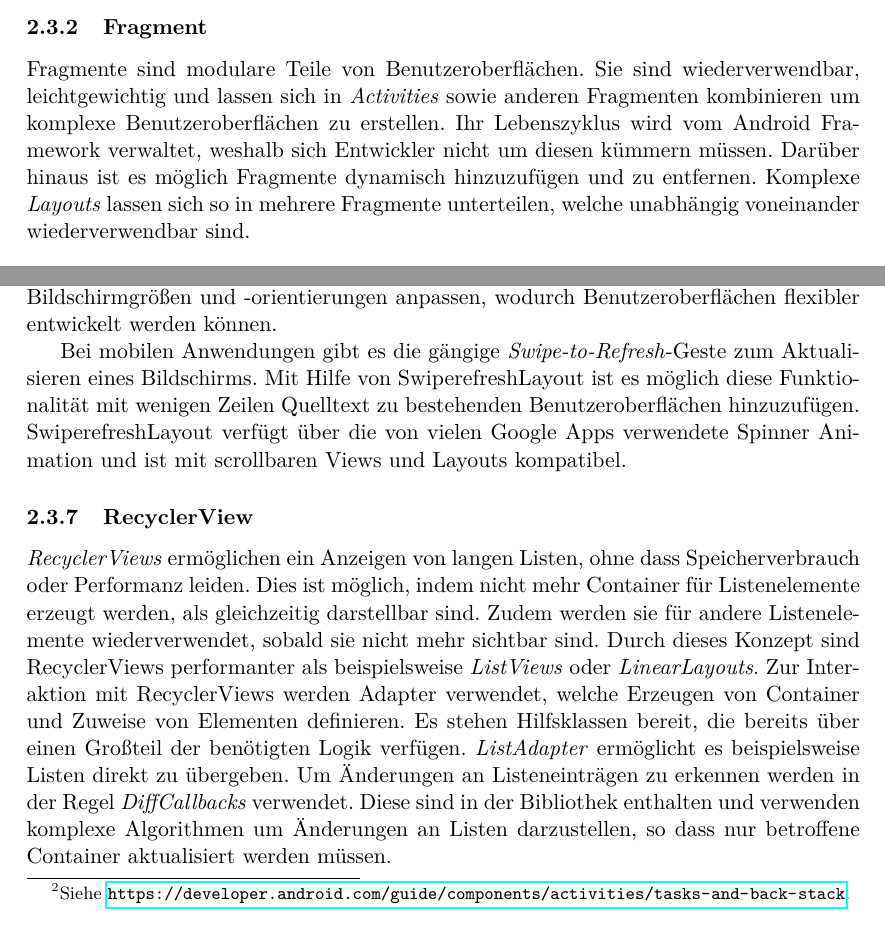
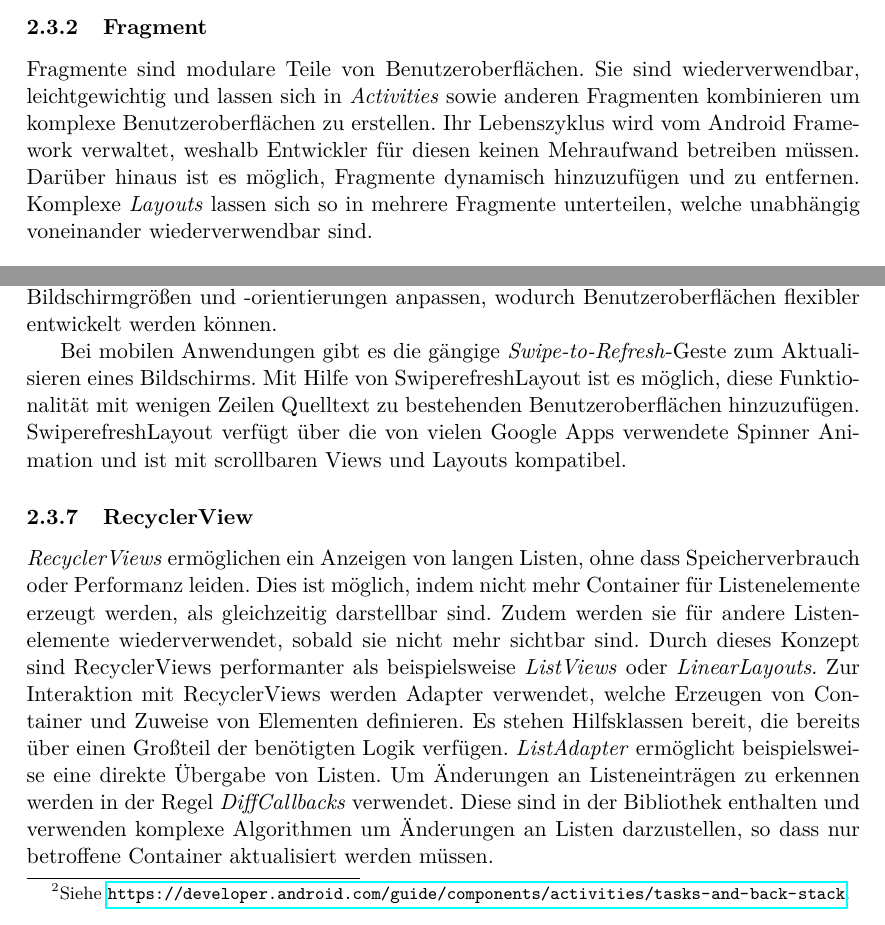
Before and after one commit to koffee-project/koffee-documentation, a LaTeX document (document.tex, which reads tex/app.tex): two parts of pages 9 and 10 of 25, joined at a grey line, cut so that both start at the same text. Compiled offline with pdfLaTeX.

Commit message:
Spelling and grammar

```diff
--- a/tex/app.tex
+++ b/tex/app.tex
@@ -167,8 +167,8 @@ Core enthält hingegen Kompatibilitätskomponenten, welche Benachrichtigungen, B
 \label{subsubsec:app:jetpack:fragment}
 Fragmente sind modulare Teile von Benutzeroberflächen.
 Sie sind wiederverwendbar, leichtgewichtig und lassen sich in \textit{Activities} sowie anderen Fragmenten kombinieren um komplexe Benutzeroberflächen zu erstellen.
-Ihr Lebenszyklus wird vom Android Framework verwaltet, weshalb sich Entwickler nicht um diesen kümmern müssen.
-Darüber hinaus ist es möglich Fragmente dynamisch hinzuzufügen und zu entfernen.
+Ihr Lebenszyklus wird vom Android Framework verwaltet, weshalb Entwickler für diesen keinen Mehraufwand betreiben müssen.
+Darüber hinaus ist es möglich, Fragmente dynamisch hinzuzufügen und zu entfernen.
 Komplexe \textit{Layouts} lassen sich so in mehrere Fragmente unterteilen, welche unabhängig voneinander wiederverwendbar sind.
 %------------------------------------------------------------------------------------------------------------------------------------------------------
 
@@ -225,7 +225,7 @@ Auf Grund der flachen Hierarchie von ConstraintLayouts ist ihre Performanz deutl
 Gleichzeitig können sich so erstelle Layouts an unterschiedliche Bildschirmgrößen und -orientierungen anpassen, wodurch Benutzeroberflächen flexibler entwickelt werden können.
 
 Bei mobilen Anwendungen gibt es die gängige \textit{Swipe-to-Refresh}-Geste zum Aktualisieren eines Bildschirms.
-Mit Hilfe von SwiperefreshLayout ist es möglich diese Funktionalität mit wenigen Zeilen Quelltext zu bestehenden Benutzeroberflächen hinzuzufügen.
+Mit Hilfe von SwiperefreshLayout ist es möglich, diese Funktionalität mit wenigen Zeilen Quelltext zu bestehenden Benutzeroberflächen hinzuzufügen.
 SwiperefreshLayout verfügt über die von vielen Google Apps verwendete Spinner Animation und ist mit scrollbaren Views und Layouts kompatibel.
 %------------------------------------------------------------------------------------------------------------------------------------------------------
 
@@ -237,7 +237,7 @@ Zudem werden sie für andere Listenelemente wiederverwendet, sobald sie nicht me
 Durch dieses Konzept sind RecyclerViews performanter als beispielsweise \textit{ListViews} oder \textit{LinearLayouts}.
 Zur Interaktion mit RecyclerViews werden Adapter verwendet, welche Erzeugen von Container und Zuweise von Elementen definieren.
 Es stehen Hilfsklassen bereit, die bereits über einen Großteil der benötigten Logik verfügen.
-\textit{ListAdapter} ermöglicht es beispielsweise Listen direkt zu übergeben.
+\textit{ListAdapter} ermöglicht beispielsweise eine direkte Übergabe von Listen.
 Um Änderungen an Listeneinträgen zu erkennen werden in der Regel \textit{DiffCallbacks} verwendet.
 Diese sind in der Bibliothek enthalten und verwenden komplexe Algorithmen um Änderungen an Listen darzustellen, so dass nur betroffene Container aktualisiert werden müssen.
 %------------------------------------------------------------------------------------------------------------------------------------------------------
```
Also changed, not shown: tex/backend.tex (+1 -1 lines), tex/app.tex (8 more changed lines).
